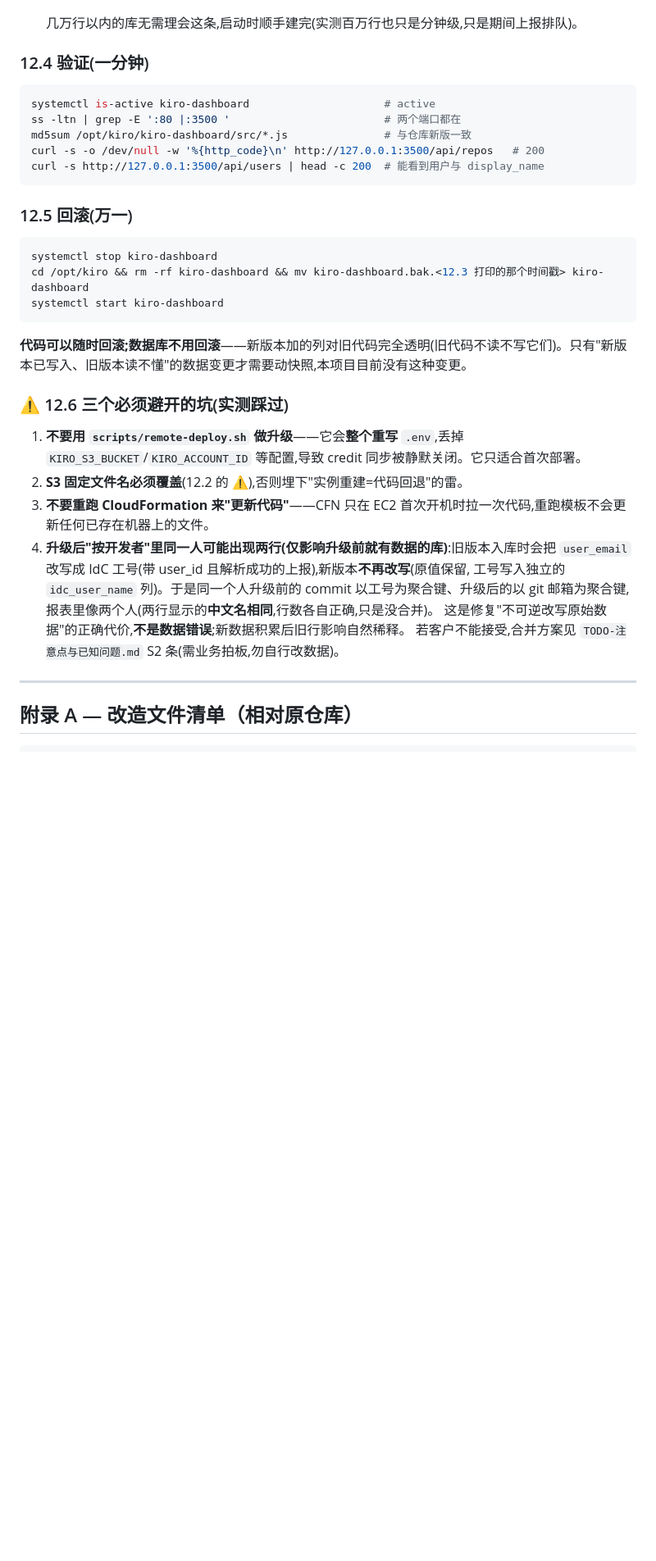
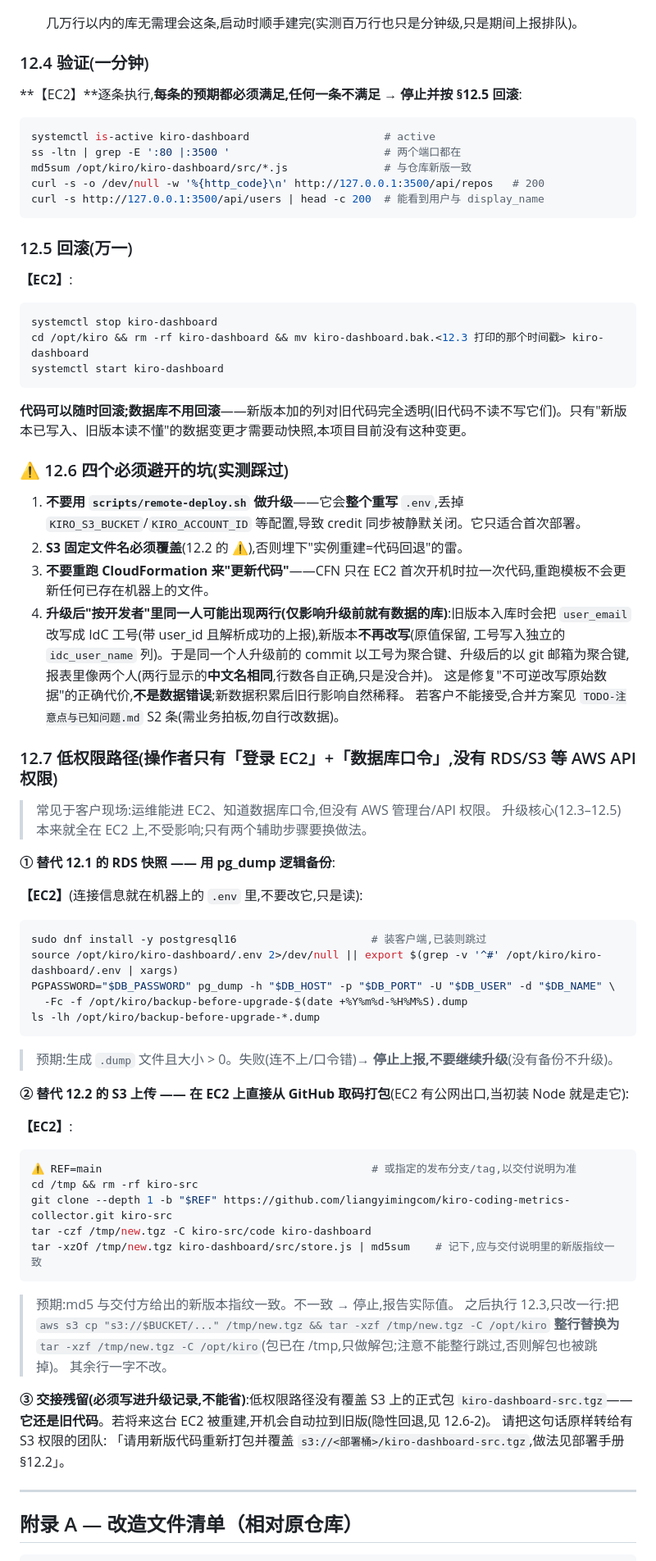
Before and after one commit to liangyimingcom/kiro-coding-metrics-collector, a Markdown page: 部署手册-Kiro-Metrics-RDS-VPC.md, the part around one of its changes. Shown at 82% size. GitHub-like rendering; blank space fills up the shorter version.

````diff
--- a/部署手册-Kiro-Metrics-RDS-VPC.md
+++ b/部署手册-Kiro-Metrics-RDS-VPC.md
@@ -488,6 +509,8 @@ echo "本次备份目录: /opt/kiro/$BAK"               # 记下来,12.5 回滚
 
 ### 12.4 验证(一分钟)
 
+**【EC2】**逐条执行,**每条的预期都必须满足,任何一条不满足 → 停止并按 §12.5 回滚**:
+
 ```bash
 systemctl is-active kiro-dashboard                     # active
 ss -ltn | grep -E ':80 |:3500 '                        # 两个端口都在
@@ -498,6 +521,8 @@ curl -s http://127.0.0.1:3500/api/users | head -c 200  # 能看到用户与 disp
 
 ### 12.5 回滚(万一)
 
+**【EC2】**:
+
 ```bash
 systemctl stop kiro-dashboard
 cd /opt/kiro && rm -rf kiro-dashboard && mv kiro-dashboard.bak.<12.3 打印的那个时间戳> kiro-dashboard
@@ -506,7 +531,7 @@ systemctl start kiro-dashboard
 
 **代码可以随时回滚;数据库不用回滚**——新版本加的列对旧代码完全透明(旧代码不读不写它们)。只有"新版本已写入、旧版本读不懂"的数据变更才需要动快照,本项目目前没有这种变更。
 
-### ⚠️ 12.6 三个必须避开的坑(实测踩过)
+### ⚠️ 12.6 四个必须避开的坑(实测踩过)
 
 1. **不要用 `scripts/remote-deploy.sh` 做升级**——它会**整个重写** `.env`,丢掉 `KIRO_S3_BUCKET`/`KIRO_ACCOUNT_ID` 等配置,导致 credit 同步被静默关闭。它只适合首次部署。
 2. **S3 固定文件名必须覆盖**(12.2 的 ⚠️),否则埋下"实例重建=代码回退"的雷。
@@ -517,6 +542,45 @@ systemctl start kiro-dashboard
    git 邮箱为聚合键,报表里像两个人(两行显示的**中文名相同**,行数各自正确,只是没合并)。
    这是修复"不可逆改写原始数据"的正确代价,**不是数据错误**;新数据积累后旧行影响自然稀释。
    若客户不能接受,合并方案见 `TODO-注意点与已知问题.md` S2 条(需业务拍板,勿自行改数据)。
+
+### 12.7 低权限路径(操作者只有「登录 EC2」+「数据库口令」,没有 RDS/S3 等 AWS API 权限)
+
+> 常见于客户现场:运维能进 EC2、知道数据库口令,但没有 AWS 管理台/API 权限。
+> 升级核心(12.3–12.5)本来就全在 EC2 上,不受影响;只有两个辅助步骤要换做法。
+
+**① 替代 12.1 的 RDS 快照 —— 用 pg_dump 逻辑备份**:
+
+**【EC2】**(连接信息就在机器上的 `.env` 里,不要改它,只是读):
+
+```bash
+sudo dnf install -y postgresql16                     # 装客户端,已装则跳过
+source /opt/kiro/kiro-dashboard/.env 2>/dev/null || export $(grep -v '^#' /opt/kiro/kiro-dashboard/.env | xargs)
+PGPASSWORD="$DB_PASSWORD" pg_dump -h "$DB_HOST" -p "$DB_PORT" -U "$DB_USER" -d "$DB_NAME" \
+  -Fc -f /opt/kiro/backup-before-upgrade-$(date +%Y%m%d-%H%M%S).dump
+ls -lh /opt/kiro/backup-before-upgrade-*.dump
+```
+> 预期:生成 `.dump` 文件且大小 > 0。失败(连不上/口令错)→ **停止上报,不要继续升级**(没有备份不升级)。
+
+**② 替代 12.2 的 S3 上传 —— 在 EC2 上直接从 GitHub 取码打包**(EC2 有公网出口,当初装 Node 就是走它):
+
+**【EC2】**:
+
+```bash
+⚠️ REF=main                                          # 或指定的发布分支/tag,以交付说明为准
+cd /tmp && rm -rf kiro-src
+git clone --depth 1 -b "$REF" https://github.com/liangyimingcom/kiro-coding-metrics-collector.git kiro-src
+tar -czf /tmp/new.tgz -C kiro-src/code kiro-dashboard
+tar -xzOf /tmp/new.tgz kiro-dashboard/src/store.js | md5sum    # 记下,应与交付说明里的新版指纹一致
+```
+> 预期:md5 与交付方给出的新版本指纹一致。不一致 → 停止,报告实际值。
+> 之后执行 12.3,只改一行:把 `aws s3 cp "s3://$BUCKET/..." /tmp/new.tgz && tar -xzf /tmp/new.tgz -C /opt/kiro`
+> **整行替换为** `tar -xzf /tmp/new.tgz -C /opt/kiro`(包已在 /tmp,只做解包;注意不能整行跳过,否则解包也被跳掉)。
+> 其余行一字不改。
+
+**③ 交接残留(必须写进升级记录,不能省)**:低权限路径没有覆盖 S3 上的正式包
+`kiro-dashboard-src.tgz`——**它还是旧代码**。若将来这台 EC2 被重建,开机会自动拉到旧版(隐性回退,见 12.6-2)。
+请把这句话原样转给有 S3 权限的团队:
+「请用新版代码重新打包并覆盖 `s3://<部署桶>/kiro-dashboard-src.tgz`,做法见部署手册 §12.2」。
 
 ---
 
````
Also changed, not shown: other parts of 部署手册-Kiro-Metrics-RDS-VPC.md (+26 -5 lines).
